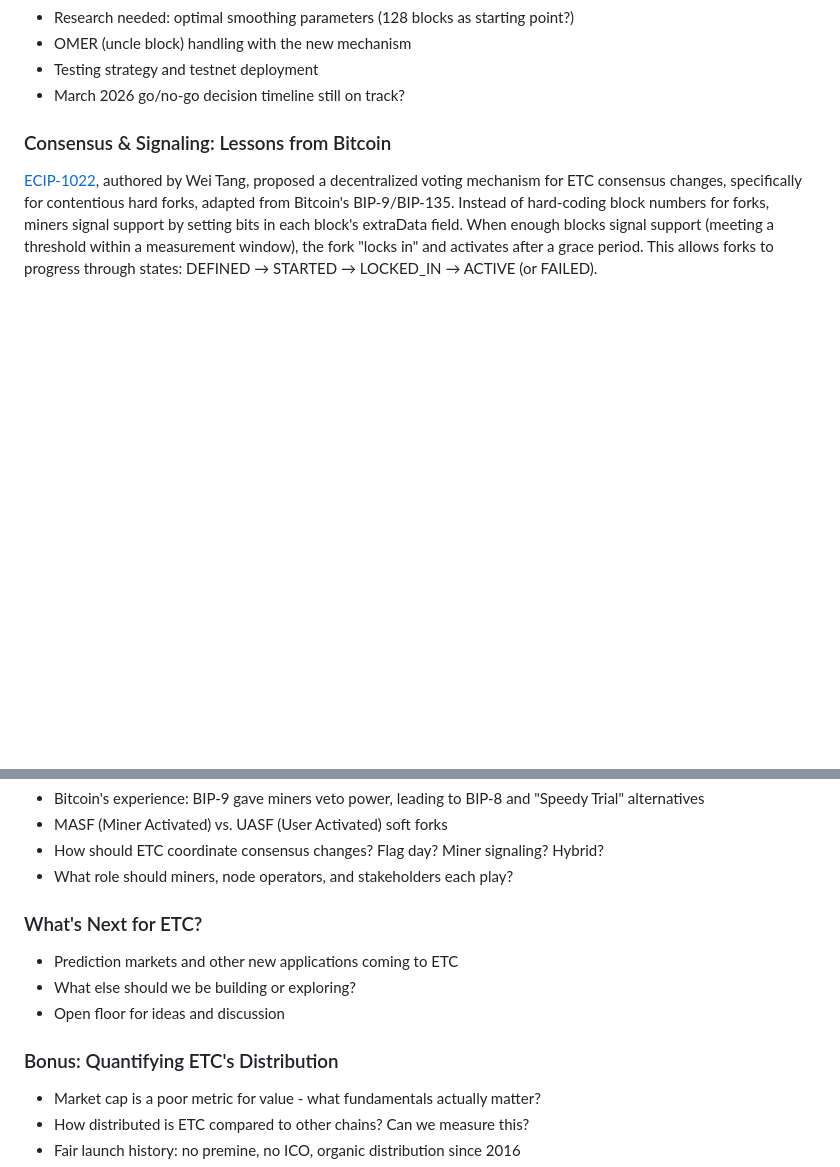
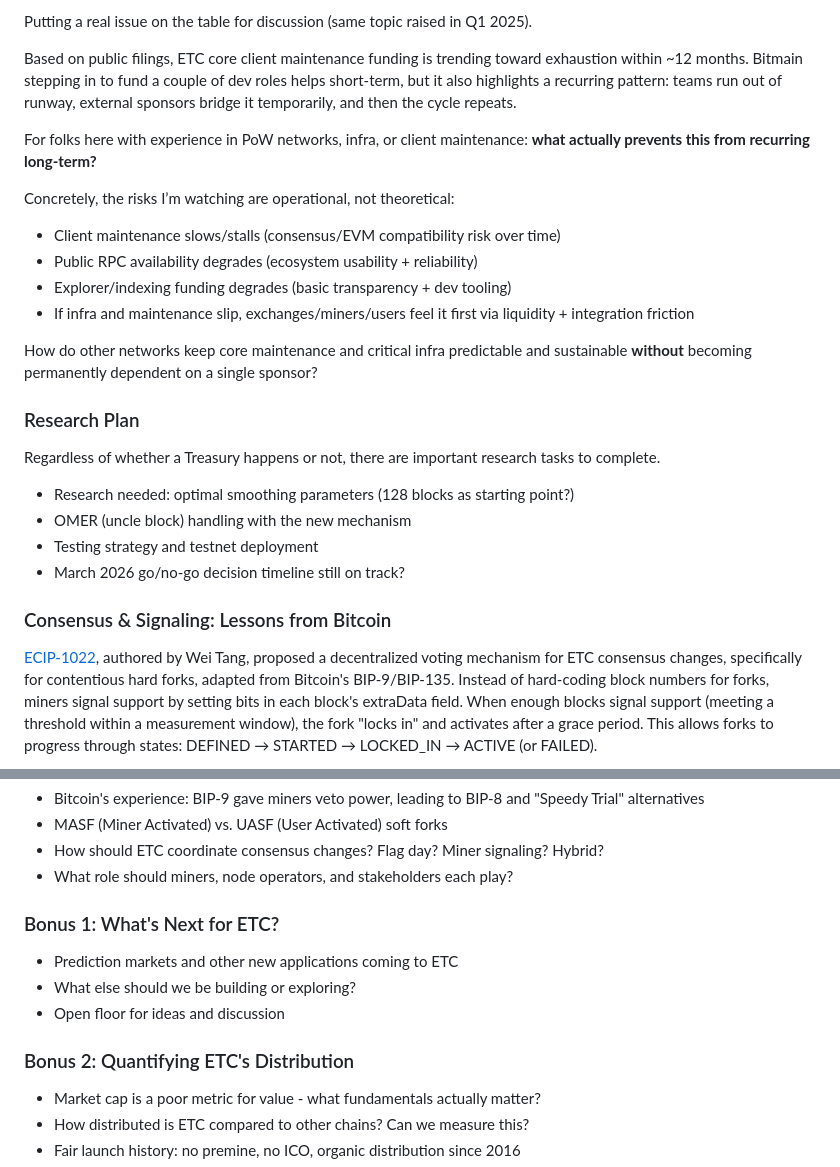
Before and after one commit to ethereumclassic/community-calls, a Markdown page: calls/20260116_045.md, 2 parts joined by grey strips. Drawn GitHub-style; blank space fills up the shorter version.

```diff
--- a/calls/20260116_045.md
+++ b/calls/20260116_045.md
@@ -50,3 +65,22 @@ We pause to remember Donald McIntyre, a prolific writer and speaker in the Ether
+Putting a real issue on the table for discussion (same topic raised in Q1 2025).
+
+Based on public filings, ETC core client maintenance funding is trending toward exhaustion within ~12 months. Bitmain stepping in to fund a couple of dev roles helps short-term, but it also highlights a recurring pattern: teams run out of runway, external sponsors bridge it temporarily, and then the cycle repeats.
+
+For folks here with experience in PoW networks, infra, or client maintenance: **what actually prevents this from recurring long-term?**
+
+Concretely, the risks I’m watching are operational, not theoretical:
+
+* Client maintenance slows/stalls (consensus/EVM compatibility risk over time)
+* Public RPC availability degrades (ecosystem usability + reliability)
+* Explorer/indexing funding degrades (basic transparency + dev tooling)
+* If infra and maintenance slip, exchanges/miners/users feel it first via liquidity + integration friction
+
+How do other networks keep core maintenance and critical infra predictable and sustainable **without** becoming permanently dependent on a single sponsor?
+
+### Research Plan
+
+Regardless of whether a Treasury happens or not, there are important research tasks to complete.
+
 - Research needed: optimal smoothing parameters (128 blocks as starting point?)
 - OMER (uncle block) handling with the new mechanism
 - Testing strategy and testnet deployment
@@ -61,13 +95,13 @@ We pause to remember Donald McIntyre, a prolific writer and speaker in the Ether
 - How should ETC coordinate consensus changes? Flag day? Miner signaling? Hybrid?
 - What role should miners, node operators, and stakeholders each play?
 
-### What's Next for ETC?
+### Bonus 1: What's Next for ETC?
 
 - Prediction markets and other new applications coming to ETC
 - What else should we be building or exploring?
 - Open floor for ideas and discussion
 
-### Bonus: Quantifying ETC's Distribution
+### Bonus 2: Quantifying ETC's Distribution
 
 - Market cap is a poor metric for value - what fundamentals actually matter?
 - How distributed is ETC compared to other chains? Can we measure this?
```
Also changed, not shown: other parts of calls/20260116_045.md (+29 -14 lines).
